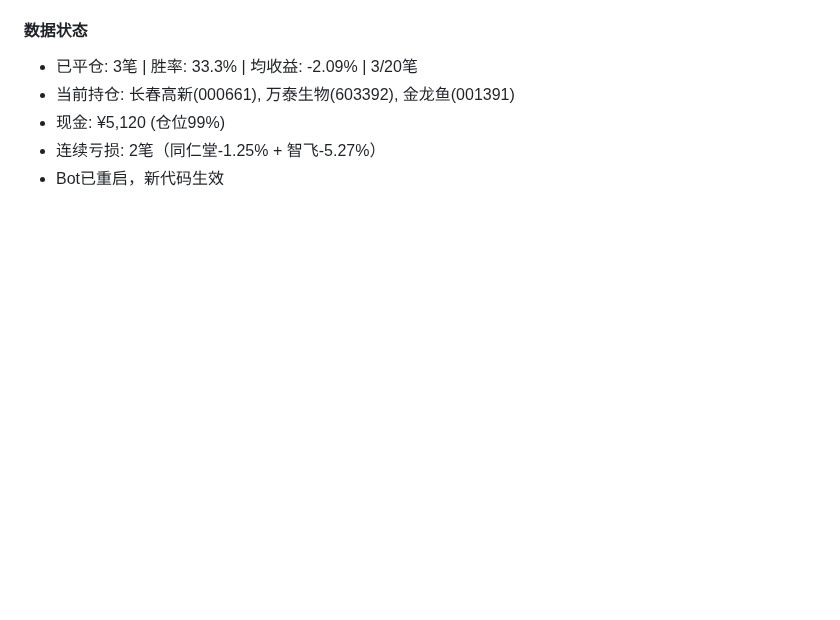
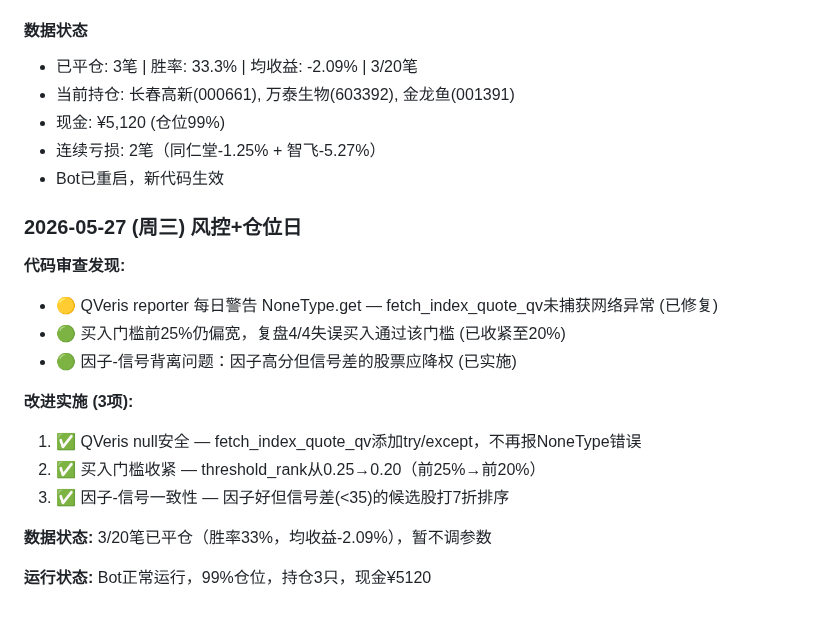
Before and after one commit to rbian/stockradar, a Markdown page: IMPROVEMENT_PLAN.md, the part around the change. Drawn GitHub-style; blank space fills up the shorter version.

Commit message:
docs: update IMPROVEMENT_PLAN 2026-05-27

```diff
--- a/IMPROVEMENT_PLAN.md
+++ b/IMPROVEMENT_PLAN.md
@@ -1058,3 +1058,19 @@
 - 现金: ¥5,120 (仓位99%)
 - 连续亏损: 2笔（同仁堂-1.25% + 智飞-5.27%）
 - Bot已重启，新代码生效
+
+
+### 2026-05-27 (周三) 风控+仓位日
+**代码审查发现:**
+- 🟡 QVeris reporter 每日警告 NoneType.get — fetch_index_quote_qv未捕获网络异常 (已修复)
+- 🟢 买入门槛前25%仍偏宽，复盘4/4失误买入通过该门槛 (已收紧至20%)
+- 🟢 因子-信号背离问题：因子高分但信号差的股票应降权 (已实施)
+
+**改进实施 (3项):**
+1. ✅ QVeris null安全 — fetch_index_quote_qv添加try/except，不再报NoneType错误
+2. ✅ 买入门槛收紧 — threshold_rank从0.25→0.20（前25%→前20%）
+3. ✅ 因子-信号一致性 — 因子好但信号差(<35)的候选股打7折排序
+
+**数据状态:** 3/20笔已平仓（胜率33%，均收益-2.09%），暂不调参数
+
+**运行状态:** Bot正常运行，99%仓位，持仓3只，现金¥5120
```
